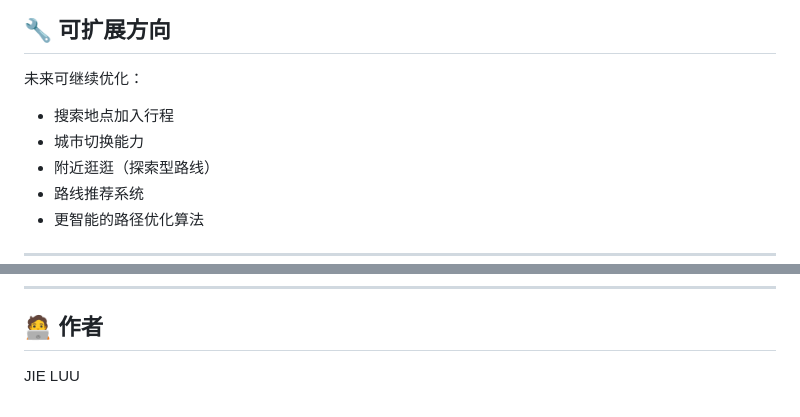
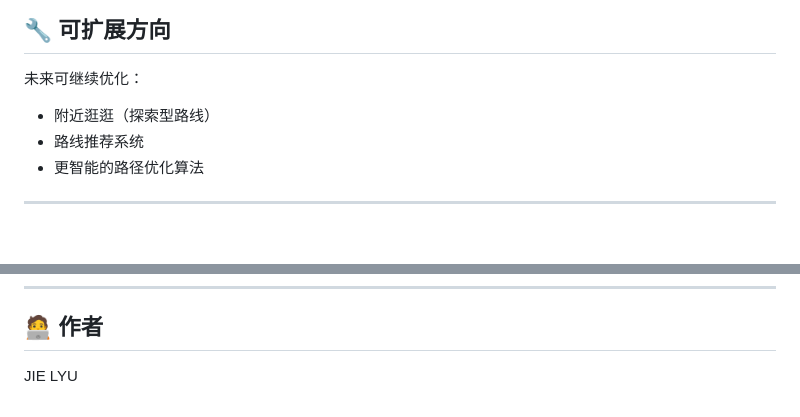
Before and after one commit to lyujie0628/RouteGo-app, a Markdown page: README.md, 2 parts joined by grey strips. Rendered like a GitHub page; blank space fills up the shorter version.

```diff
--- a/README.md
+++ b/README.md
@@ -185,8 +185,6 @@
 
 未来可继续优化：
 
-- 搜索地点加入行程
-- 城市切换能力
 - 附近逛逛（探索型路线）
 - 路线推荐系统
 - 更智能的路径优化算法
@@ -206,4 +204,4 @@
 
 ## 🧑‍💻 作者
 
-JIE LUU
+JIE LYU
```
